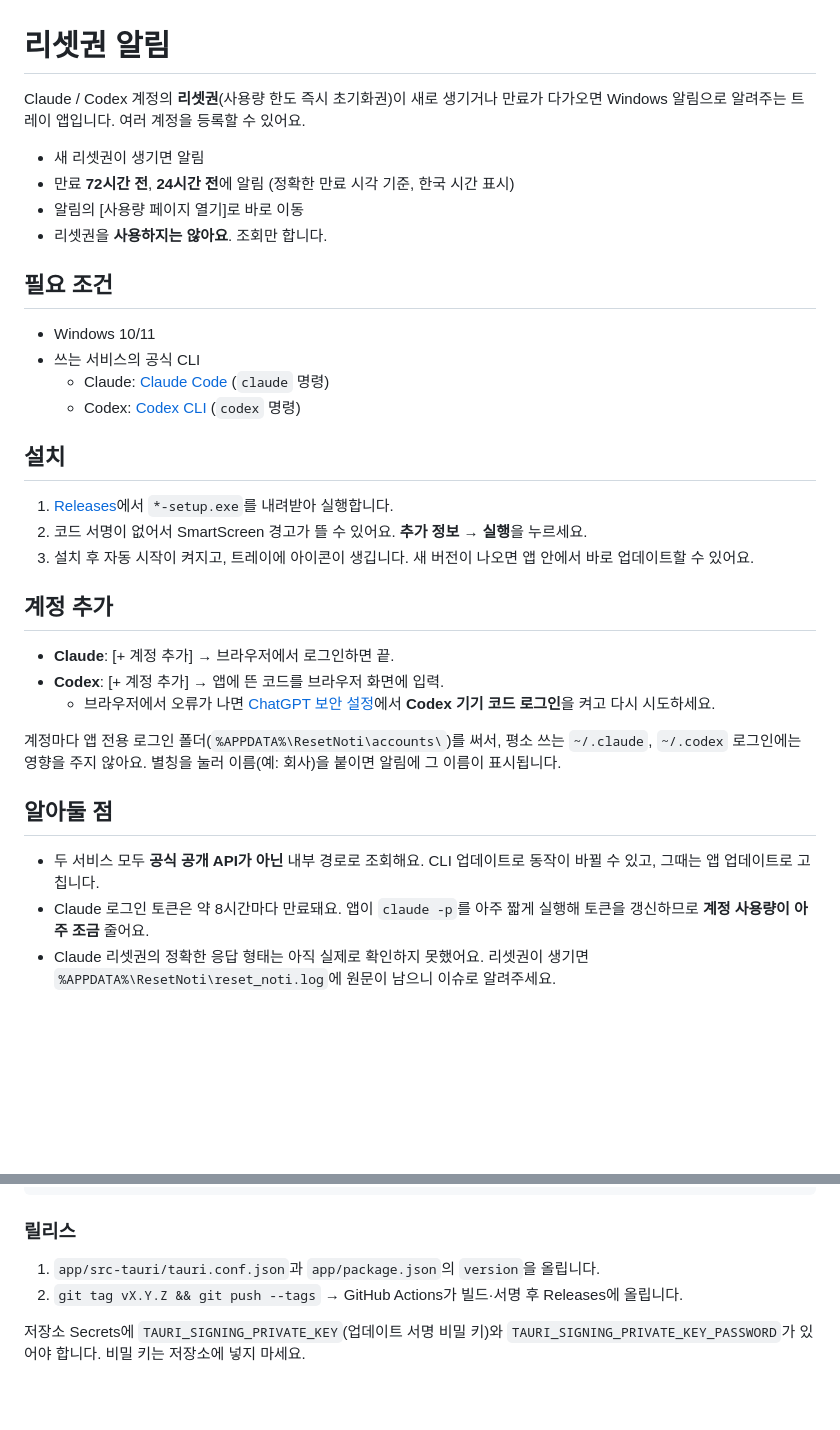
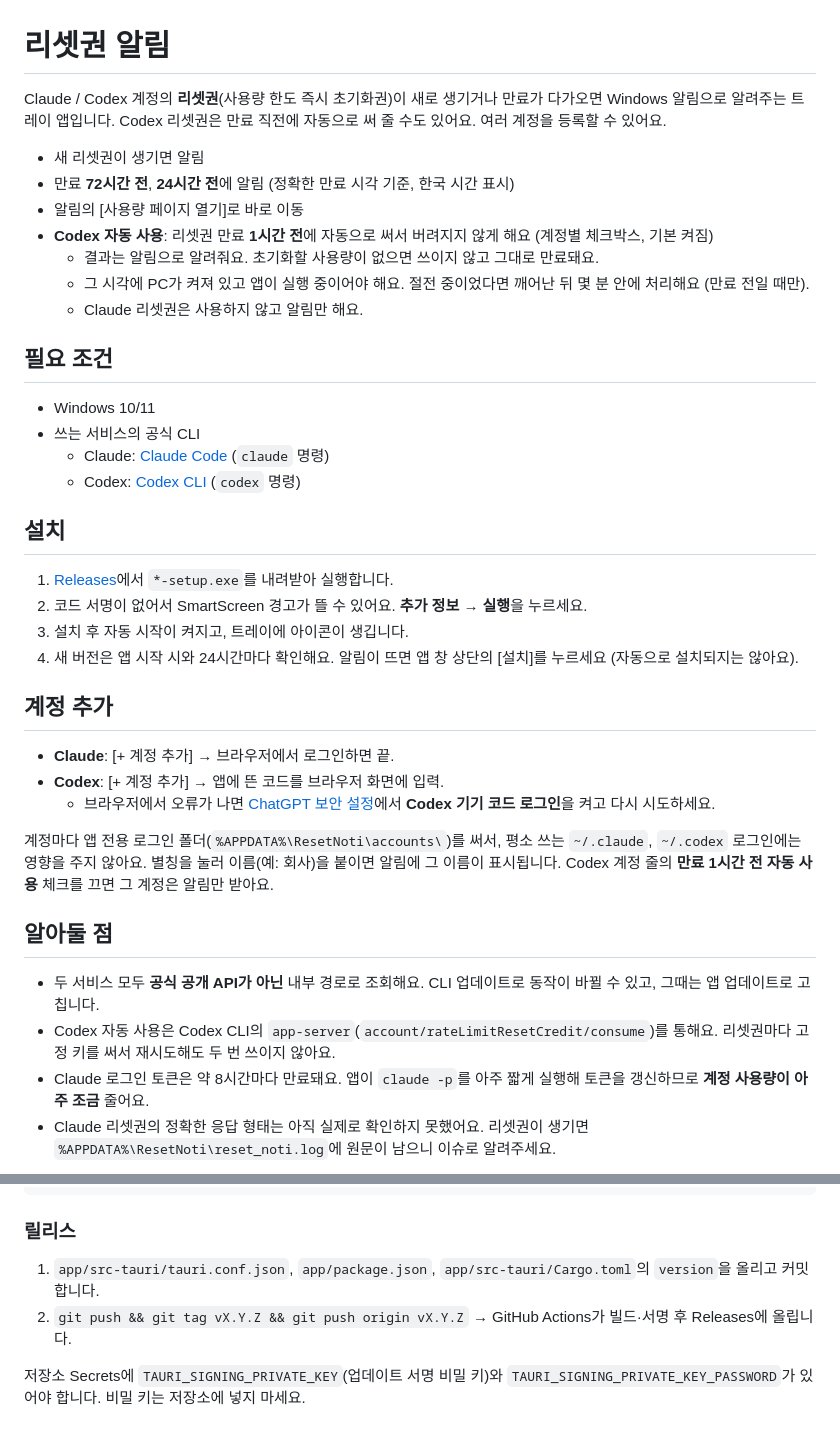
Before and after one commit to joseph-kang777/reset-noti, a Markdown page: README.md, 2 parts joined by grey strips. Rendered like a GitHub page; blank space fills up the shorter version.

Commit message:
docs: README for Codex auto-use and update flow
Co-Authored-By: Claude Opus 5.5 <noreply@anthropic.com>

```diff
--- a/README.md
+++ b/README.md
@@ -1,11 +1,14 @@
 # 리셋권 알림
 
-Claude / Codex 계정의 **리셋권**(사용량 한도 즉시 초기화권)이 새로 생기거나 만료가 다가오면 Windows 알림으로 알려주는 트레이 앱입니다. 여러 계정을 등록할 수 있어요.
+Claude / Codex 계정의 **리셋권**(사용량 한도 즉시 초기화권)이 새로 생기거나 만료가 다가오면 Windows 알림으로 알려주는 트레이 앱입니다. Codex 리셋권은 만료 직전에 자동으로 써 줄 수도 있어요. 여러 계정을 등록할 수 있어요.
 
 - 새 리셋권이 생기면 알림
 - 만료 **72시간 전**, **24시간 전**에 알림 (정확한 만료 시각 기준, 한국 시간 표시)
 - 알림의 [사용량 페이지 열기]로 바로 이동
-- 리셋권을 **사용하지는 않아요**. 조회만 합니다.
+- **Codex 자동 사용**: 리셋권 만료 **1시간 전**에 자동으로 써서 버려지지 않게 해요 (계정별 체크박스, 기본 켜짐)
+  - 결과는 알림으로 알려줘요. 초기화할 사용량이 없으면 쓰이지 않고 그대로 만료돼요.
+  - 그 시각에 PC가 켜져 있고 앱이 실행 중이어야 해요. 절전 중이었다면 깨어난 뒤 몇 분 안에 처리해요 (만료 전일 때만).
+  - Claude 리셋권은 사용하지 않고 알림만 해요.
 
 ## 필요 조건
 
@@ -18,7 +21,8 @@ Claude / Codex 계정의 **리셋권**(사용량 한도 즉시 초기화권)이
 
 1. [Releases](https://github.com/joseph-kang777/reset-noti/releases/latest)에서 `*-setup.exe`를 내려받아 실행합니다.
 2. 코드 서명이 없어서 SmartScreen 경고가 뜰 수 있어요. **추가 정보 → 실행**을 누르세요.
-3. 설치 후 자동 시작이 켜지고, 트레이에 아이콘이 생깁니다. 새 버전이 나오면 앱 안에서 바로 업데이트할 수 있어요.
+3. 설치 후 자동 시작이 켜지고, 트레이에 아이콘이 생깁니다.
+4. 새 버전은 앱 시작 시와 24시간마다 확인해요. 알림이 뜨면 앱 창 상단의 [설치]를 누르세요 (자동으로 설치되지는 않아요).
 
 ## 계정 추가
 
@@ -26,11 +30,12 @@ Claude / Codex 계정의 **리셋권**(사용량 한도 즉시 초기화권)이
 - **Codex**: [+ 계정 추가] → 앱에 뜬 코드를 브라우저 화면에 입력.
   - 브라우저에서 오류가 나면 [ChatGPT 보안 설정](https://chatgpt.com/#settings/Security)에서 **Codex 기기 코드 로그인**을 켜고 다시 시도하세요.
 
-계정마다 앱 전용 로그인 폴더(`%APPDATA%\ResetNoti\accounts\`)를 써서, 평소 쓰는 `~/.claude`, `~/.codex` 로그인에는 영향을 주지 않아요. 별칭을 눌러 이름(예: 회사)을 붙이면 알림에 그 이름이 표시됩니다.
+계정마다 앱 전용 로그인 폴더(`%APPDATA%\ResetNoti\accounts\`)를 써서, 평소 쓰는 `~/.claude`, `~/.codex` 로그인에는 영향을 주지 않아요. 별칭을 눌러 이름(예: 회사)을 붙이면 알림에 그 이름이 표시됩니다. Codex 계정 줄의 **만료 1시간 전 자동 사용** 체크를 끄면 그 계정은 알림만 받아요.
 
 ## 알아둘 점
 
 - 두 서비스 모두 **공식 공개 API가 아닌** 내부 경로로 조회해요. CLI 업데이트로 동작이 바뀔 수 있고, 그때는 앱 업데이트로 고칩니다.
+- Codex 자동 사용은 Codex CLI의 `app-server`(`account/rateLimitResetCredit/consume`)를 통해요. 리셋권마다 고정 키를 써서 재시도해도 두 번 쓰이지 않아요.
 - Claude 로그인 토큰은 약 8시간마다 만료돼요. 앱이 `claude -p`를 아주 짧게 실행해 토큰을 갱신하므로 **계정 사용량이 아주 조금** 줄어요.
 - Claude 리셋권의 정확한 응답 형태는 아직 실제로 확인하지 못했어요. 리셋권이 생기면 `%APPDATA%\ResetNoti\reset_noti.log`에 원문이 남으니 이슈로 알려주세요.
 
@@ -45,8 +50,8 @@ cargo test --manifest-path src-tauri/Cargo.toml  # 테스트
 
 ### 릴리스
 
-1. `app/src-tauri/tauri.conf.json`과 `app/package.json`의 `version`을 올립니다.
-2. `git tag vX.Y.Z && git push --tags` → GitHub Actions가 빌드·서명 후 Releases에 올립니다.
+1. `app/src-tauri/tauri.conf.json`, `app/package.json`, `app/src-tauri/Cargo.toml`의 `version`을 올리고 커밋합니다.
+2. `git push && git tag vX.Y.Z && git push origin vX.Y.Z` → GitHub Actions가 빌드·서명 후 Releases에 올립니다.
 
 저장소 Secrets에 `TAURI_SIGNING_PRIVATE_KEY`(업데이트 서명 비밀 키)와 `TAURI_SIGNING_PRIVATE_KEY_PASSWORD`가 있어야 합니다. 비밀 키는 저장소에 넣지 마세요.
 
```
